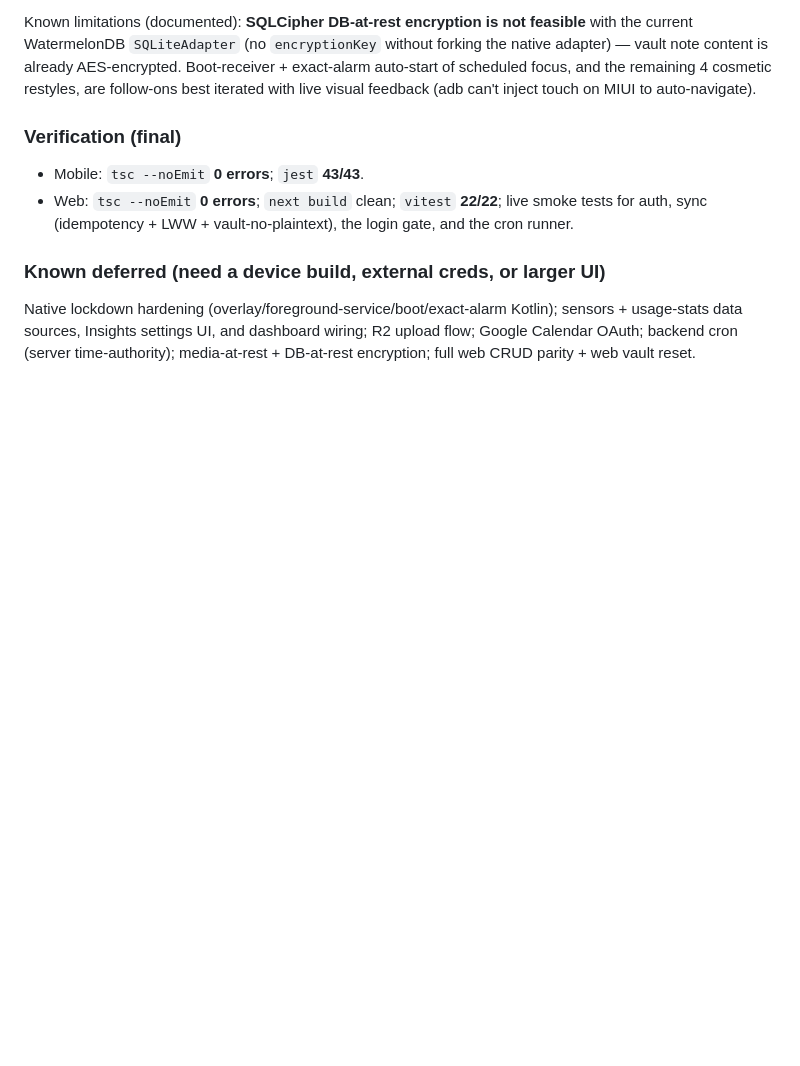
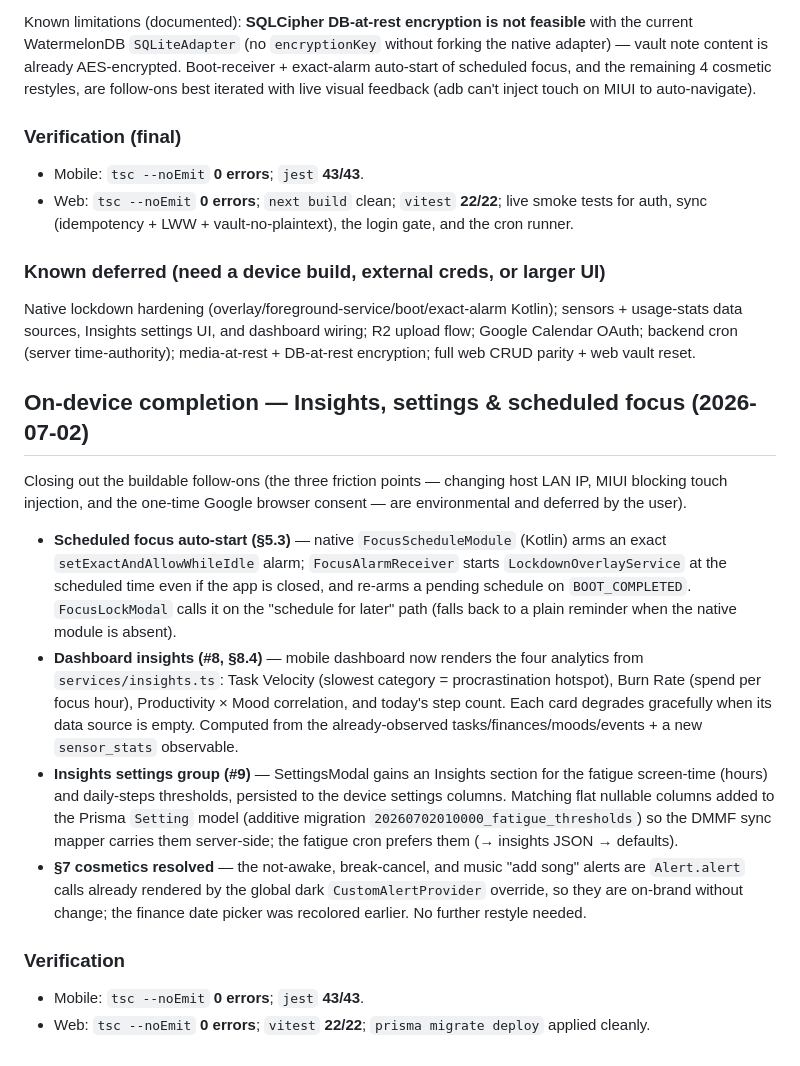
Before and after one commit to learnershakil/mivida, a Markdown page: CHANGELOG.md, the part around the change. GitHub-like rendering; blank space fills up the shorter version.

Commit message:
docs: changelog — insights, Insights settings & scheduled-focus completion

```diff
--- a/CHANGELOG.md
+++ b/CHANGELOG.md
@@ -86,3 +86,29 @@ restyles, are follow-ons best iterated with live visual feedback (adb can't inje
 Native lockdown hardening (overlay/foreground-service/boot/exact-alarm Kotlin); sensors + usage-stats data
 sources, Insights settings UI, and dashboard wiring; R2 upload flow; Google Calendar OAuth; backend cron
 (server time-authority); media-at-rest + DB-at-rest encryption; full web CRUD parity + web vault reset.
+
+## On-device completion — Insights, settings & scheduled focus (2026-07-02)
+
+Closing out the buildable follow-ons (the three friction points — changing host LAN IP, MIUI blocking
+touch injection, and the one-time Google browser consent — are environmental and deferred by the user).
+
+- **Scheduled focus auto-start (§5.3)** — native `FocusScheduleModule` (Kotlin) arms an exact
+  `setExactAndAllowWhileIdle` alarm; `FocusAlarmReceiver` starts `LockdownOverlayService` at the scheduled
+  time even if the app is closed, and re-arms a pending schedule on `BOOT_COMPLETED`. `FocusLockModal` calls
+  it on the "schedule for later" path (falls back to a plain reminder when the native module is absent).
+- **Dashboard insights (#8, §8.4)** — mobile dashboard now renders the four analytics from
+  `services/insights.ts`: Task Velocity (slowest category = procrastination hotspot), Burn Rate (spend per
+  focus hour), Productivity × Mood correlation, and today's step count. Each card degrades gracefully when
+  its data source is empty. Computed from the already-observed tasks/finances/moods/events + a new
+  `sensor_stats` observable.
+- **Insights settings group (#9)** — SettingsModal gains an Insights section for the fatigue screen-time
+  (hours) and daily-steps thresholds, persisted to the device settings columns. Matching flat nullable
+  columns added to the Prisma `Setting` model (additive migration `20260702010000_fatigue_thresholds`) so the
+  DMMF sync mapper carries them server-side; the fatigue cron prefers them (→ insights JSON → defaults).
+- **§7 cosmetics resolved** — the not-awake, break-cancel, and music "add song" alerts are `Alert.alert`
+  calls already rendered by the global dark `CustomAlertProvider` override, so they are on-brand without
+  change; the finance date picker was recolored earlier. No further restyle needed.
+
+### Verification
+- Mobile: `tsc --noEmit` **0 errors**; `jest` **43/43**.
+- Web: `tsc --noEmit` **0 errors**; `vitest` **22/22**; `prisma migrate deploy` applied cleanly.
```
